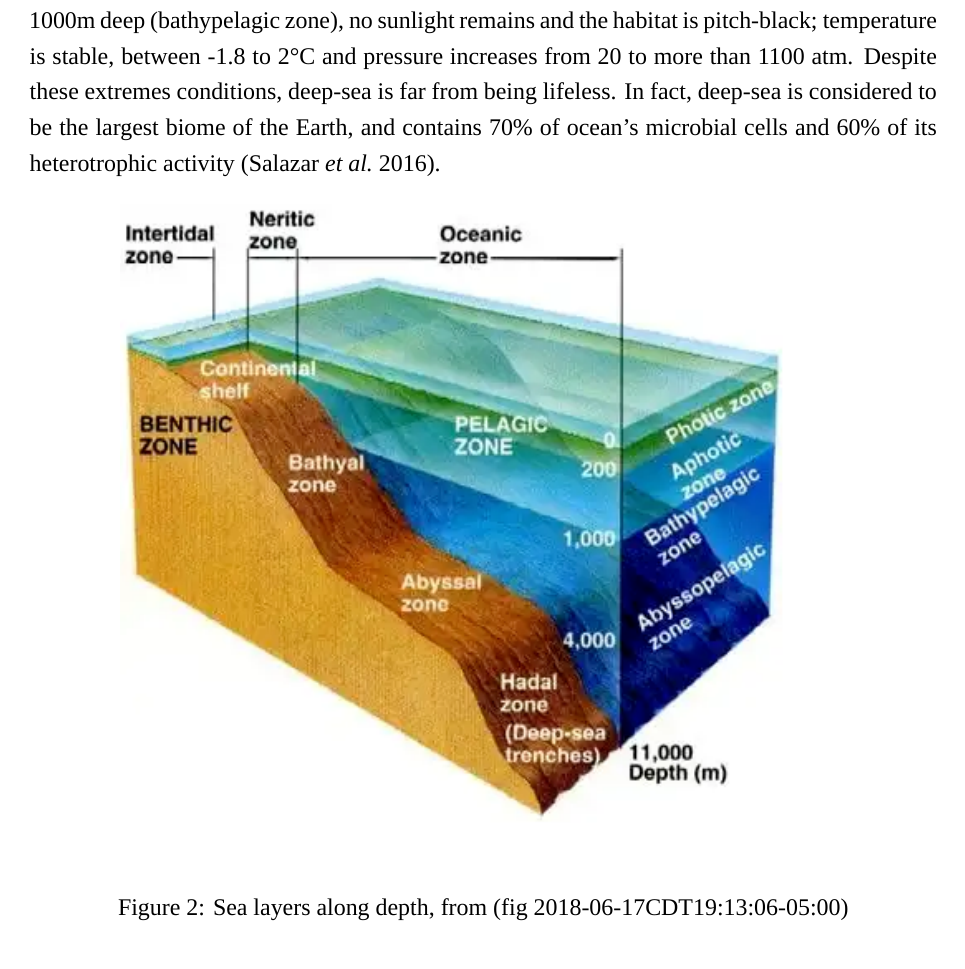
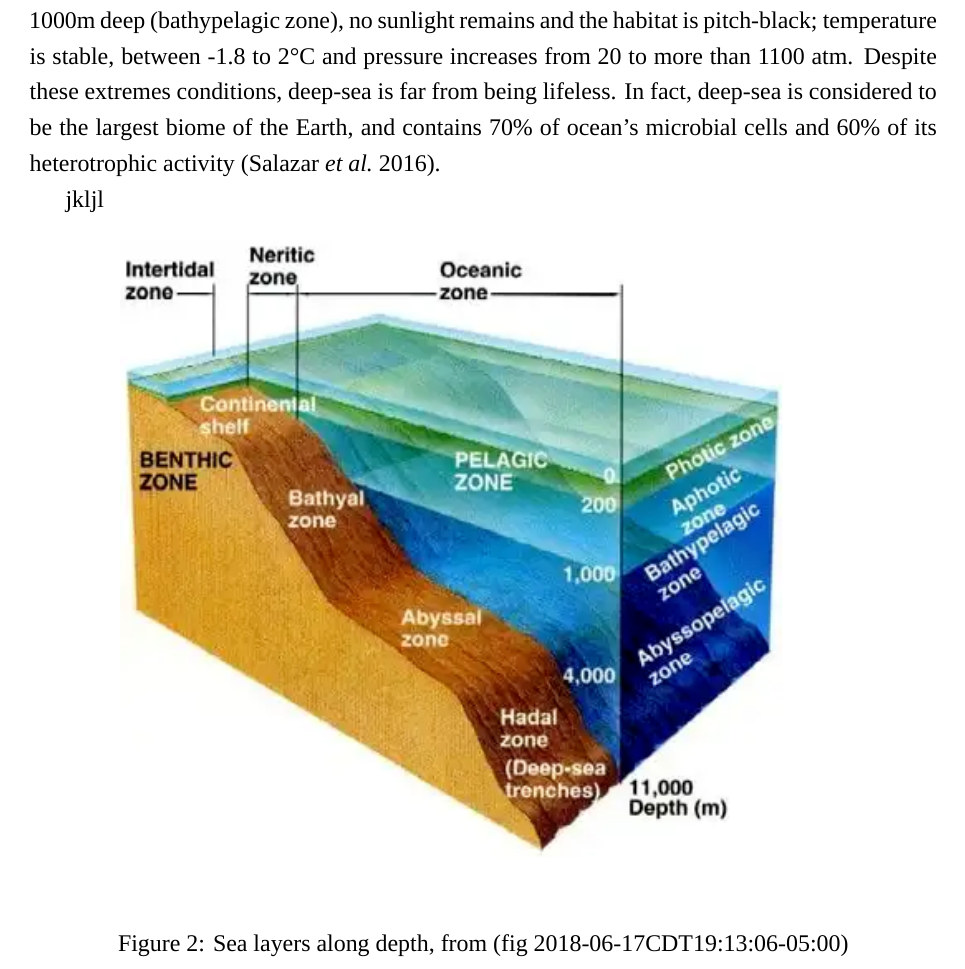
Before and after one commit to Rachel-Dbrg/Rapport_M2_Rachel, a LaTeX document (Structure_rapport_final.tex, which reads Intro.tex): part of page 11 of 22, cut so that both start at the same text. Compiled offline with XeLaTeX; a missing font is replaced by an installed copy or a similar font.

```diff
--- a/Intro.tex
+++ b/Intro.tex
@@ -16,6 +16,9 @@
 
 Deep-sea is the largest marine habitat of Earth, and represents 95\% of ocean's volume \citep{danovaro2017,salazar2016}. From a biology perspective, deep-sea encompasses everything underneath euphotic (or epipelagial) zone, where the solar radiations are too low and precludes photosynthesis \citep{danovaro2017,salazar2016} (see Figure~\ref{fig:dsl}). Between 200 to 1000m deep (mesopelagic zone), light fades and temperature decreases, because solar luminance is absorbed exponentially in upper sea layers \citep{reynolds2001}. After 1000m deep (bathypelagic zone), no sunlight remains and the habitat is pitch-black; temperature is stable, between -1.8 to 2°C and pressure increases from 20 to more than 1100 atm.
 Despite these extremes conditions, deep-sea is far from being lifeless. In fact, deep-sea is considered to be the largest biome of the Earth, and contains 70\% of ocean's microbial cells and 60\% of its heterotrophic activity \citep{salazar2016}.
+
+
+jkljl
 
 \begin{figure} [!htbp]
 	\begin{center}
```
Also changed, not shown: Review/BSB_etat_de_l_art.tex (renamed from BSB_etat_de_l_art.tex), Review/Correction_file.bbl (renamed from Correction_file.bbl), Review/Correction_file.pdf (renamed from Correction_file.pdf), Review/Correction_file.tex (renamed from Correction_file.tex), Review/Relecture_BSB.txt (added), 31 other files.
